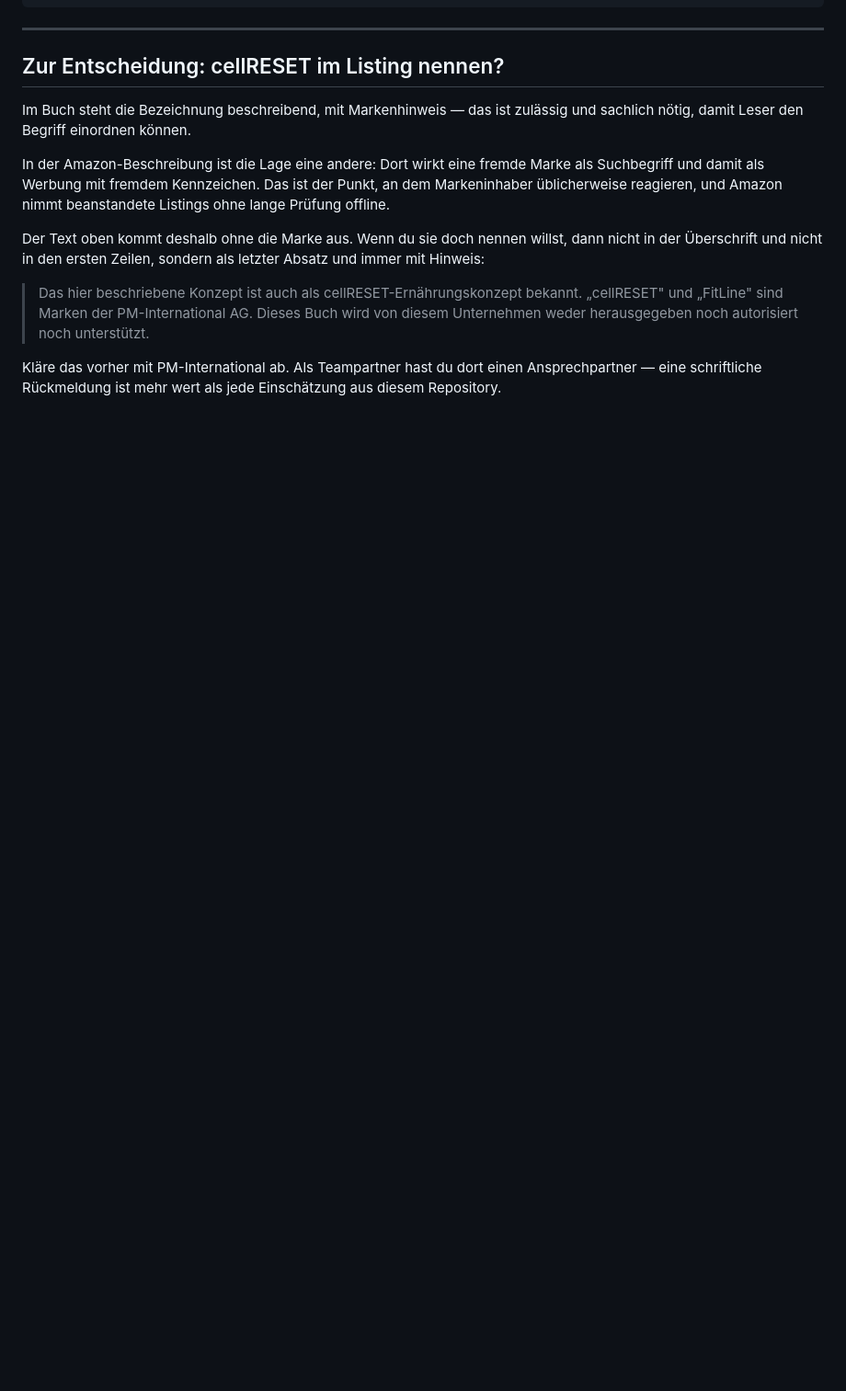
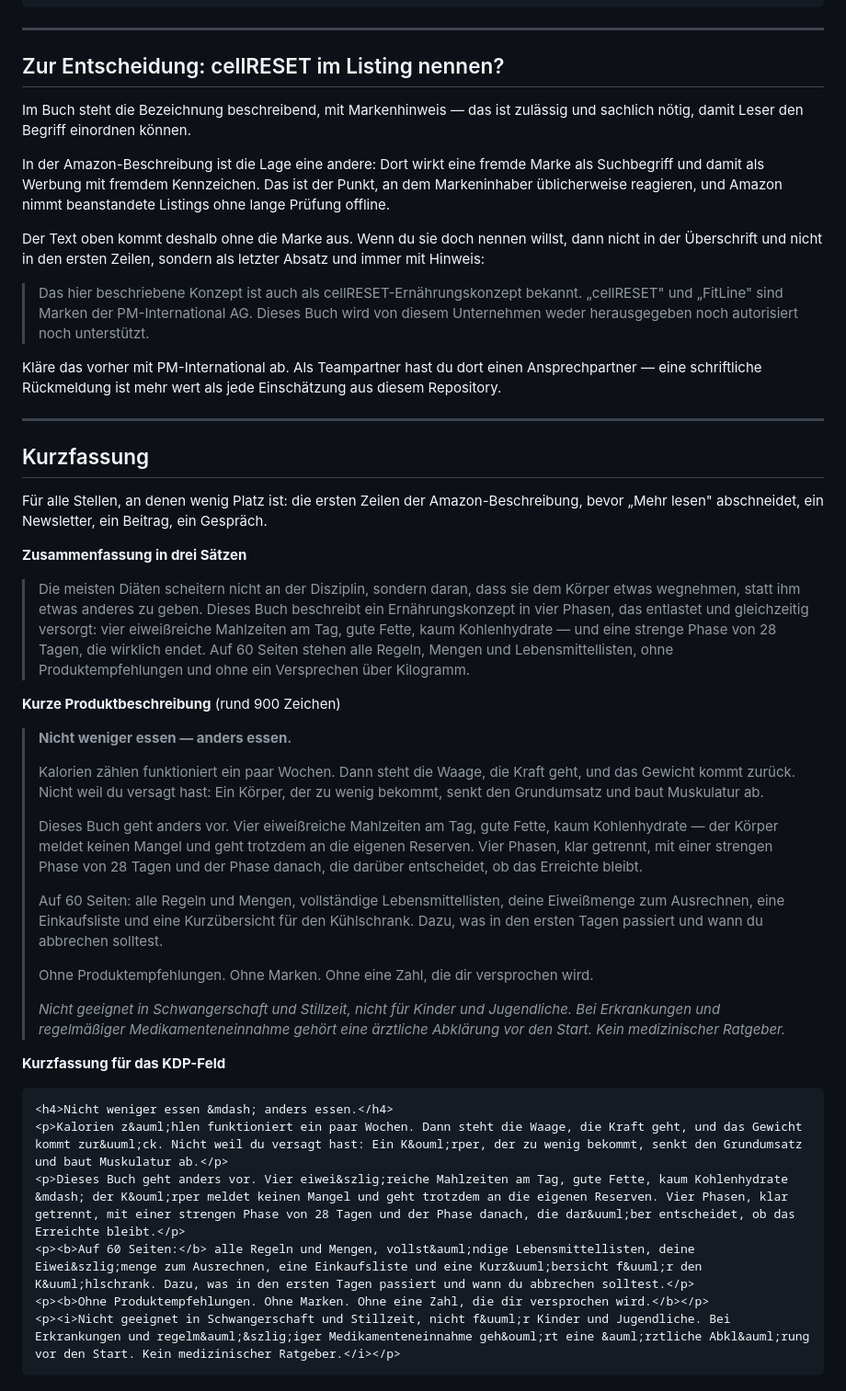
Before and after one commit to markvondaak-byte/Mark-von-Daak, a Markdown page: buch/cover/amazon-beschreibung.md, the part around the change. Shown at 92% size. Rendered like a GitHub page; blank space fills up the shorter version.

Commit message:
Kurzfassung der Amazon-Beschreibung für Band 1
Drei Sätze Zusammenfassung und eine kurze Produktbeschreibung von rund 900
Zeichen, dazu die HTML-Fassung fürs KDP-Feld (1.270 Zeichen). Die
ausführliche Fassung bleibt daneben stehen.

Der Grund für die kurze Variante: Amazon schneidet die Beschreibung nach
wenigen Zeilen mit „Mehr lesen" ab. Was danach kommt, liest auf dem Handy
kaum jemand.

Co-Authored-By: Claude Opus 5 <noreply@anthropic.com>
Claude-Session: https://claude.ai/code/session_01A59oVGXFHGFon9QxUUZyCM

````diff
--- a/buch/cover/amazon-beschreibung.md
+++ b/buch/cover/amazon-beschreibung.md
@@ -141,3 +141,57 @@ als letzter Absatz und immer mit Hinweis:
 Kläre das vorher mit PM-International ab. Als Teampartner hast du dort einen
 Ansprechpartner — eine schriftliche Rückmeldung ist mehr wert als jede
 Einschätzung aus diesem Repository.
+
+---
+
+## Kurzfassung
+
+Für alle Stellen, an denen wenig Platz ist: die ersten Zeilen der
+Amazon-Beschreibung, bevor „Mehr lesen" abschneidet, ein Newsletter, ein
+Beitrag, ein Gespräch.
+
+**Zusammenfassung in drei Sätzen**
+
+> Die meisten Diäten scheitern nicht an der Disziplin, sondern daran, dass sie
+> dem Körper etwas wegnehmen, statt ihm etwas anderes zu geben. Dieses Buch
+> beschreibt ein Ernährungskonzept in vier Phasen, das entlastet und
+> gleichzeitig versorgt: vier eiweißreiche Mahlzeiten am Tag, gute Fette, kaum
+> Kohlenhydrate — und eine strenge Phase von 28 Tagen, die wirklich endet. Auf
+> 60 Seiten stehen alle Regeln, Mengen und Lebensmittellisten, ohne
+> Produktempfehlungen und ohne ein Versprechen über Kilogramm.
+
+**Kurze Produktbeschreibung** (rund 900 Zeichen)
+
+> **Nicht weniger essen — anders essen.**
+>
+> Kalorien zählen funktioniert ein paar Wochen. Dann steht die Waage, die Kraft
+> geht, und das Gewicht kommt zurück. Nicht weil du versagt hast: Ein Körper,
+> der zu wenig bekommt, senkt den Grundumsatz und baut Muskulatur ab.
+>
+> Dieses Buch geht anders vor. Vier eiweißreiche Mahlzeiten am Tag, gute Fette,
+> kaum Kohlenhydrate — der Körper meldet keinen Mangel und geht trotzdem an die
+> eigenen Reserven. Vier Phasen, klar getrennt, mit einer strengen Phase von 28
+> Tagen und der Phase danach, die darüber entscheidet, ob das Erreichte bleibt.
+>
+> Auf 60 Seiten: alle Regeln und Mengen, vollständige Lebensmittellisten, deine
+> Eiweißmenge zum Ausrechnen, eine Einkaufsliste und eine Kurzübersicht für den
+> Kühlschrank. Dazu, was in den ersten Tagen passiert und wann du abbrechen
+> solltest.
+>
+> Ohne Produktempfehlungen. Ohne Marken. Ohne eine Zahl, die dir versprochen
+> wird.
+>
+> *Nicht geeignet in Schwangerschaft und Stillzeit, nicht für Kinder und
+> Jugendliche. Bei Erkrankungen und regelmäßiger Medikamenteneinnahme gehört
+> eine ärztliche Abklärung vor den Start. Kein medizinischer Ratgeber.*
+
+**Kurzfassung für das KDP-Feld**
+
+```html
+<h4>Nicht weniger essen &mdash; anders essen.</h4>
+<p>Kalorien z&auml;hlen funktioniert ein paar Wochen. Dann steht die Waage, die Kraft geht, und das Gewicht kommt zur&uuml;ck. Nicht weil du versagt hast: Ein K&ouml;rper, der zu wenig bekommt, senkt den Grundumsatz und baut Muskulatur ab.</p>
+<p>Dieses Buch geht anders vor. Vier eiwei&szlig;reiche Mahlzeiten am Tag, gute Fette, kaum Kohlenhydrate &mdash; der K&ouml;rper meldet keinen Mangel und geht trotzdem an die eigenen Reserven. Vier Phasen, klar getrennt, mit einer strengen Phase von 28 Tagen und der Phase danach, die dar&uuml;ber entscheidet, ob das Erreichte bleibt.</p>
+<p><b>Auf 60 Seiten:</b> alle Regeln und Mengen, vollst&auml;ndige Lebensmittellisten, deine Eiwei&szlig;menge zum Ausrechnen, eine Einkaufsliste und eine Kurz&uuml;bersicht f&uuml;r den K&uuml;hlschrank. Dazu, was in den ersten Tagen passiert und wann du abbrechen solltest.</p>
+<p><b>Ohne Produktempfehlungen. Ohne Marken. Ohne eine Zahl, die dir versprochen wird.</b></p>
+<p><i>Nicht geeignet in Schwangerschaft und Stillzeit, nicht f&uuml;r Kinder und Jugendliche. Bei Erkrankungen und regelm&auml;&szlig;iger Medikamenteneinnahme geh&ouml;rt eine &auml;rztliche Abkl&auml;rung vor den Start. Kein medizinischer Ratgeber.</i></p>
+```
````
